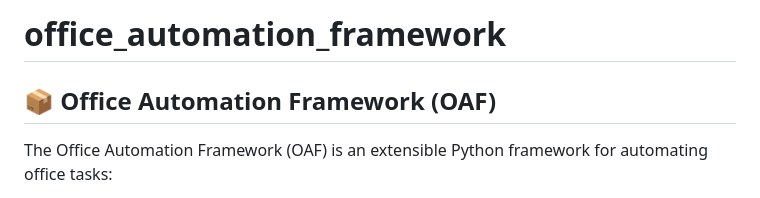
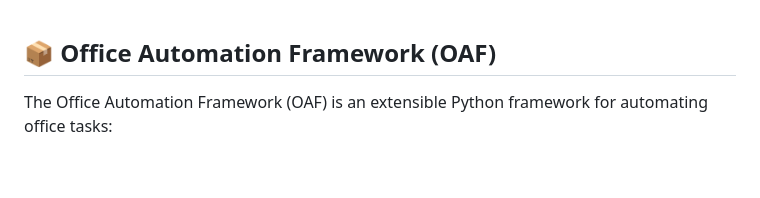
Before and after one commit to Albornaz/office_automation_framework, a Markdown page: README.md, the part around the change. GitHub-like rendering; blank space fills up the shorter version.

```diff
--- a/README.md
+++ b/README.md
@@ -1,4 +1,3 @@
-# office_automation_framework
 
 ## 📦 Office Automation Framework (OAF)
 
```
